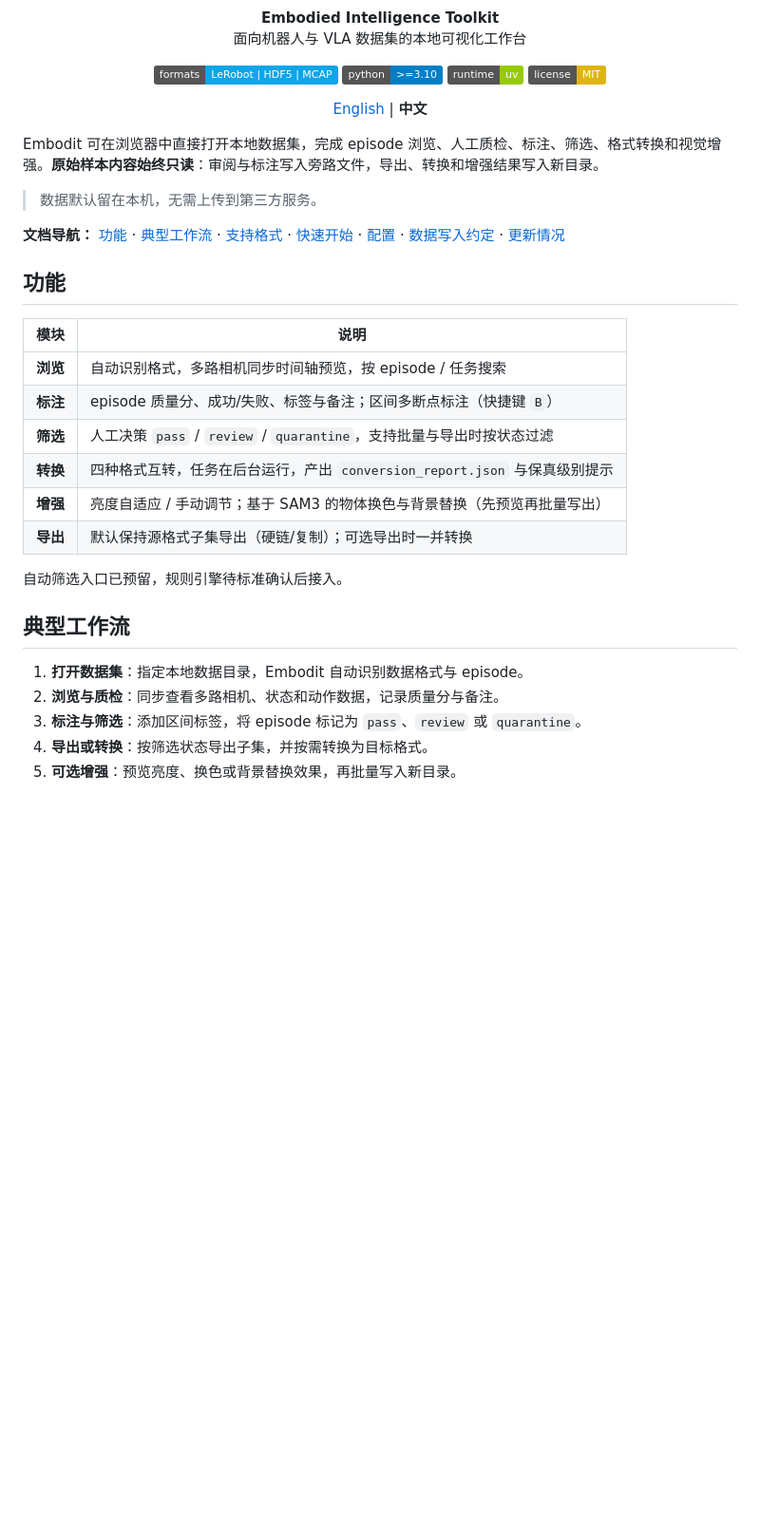
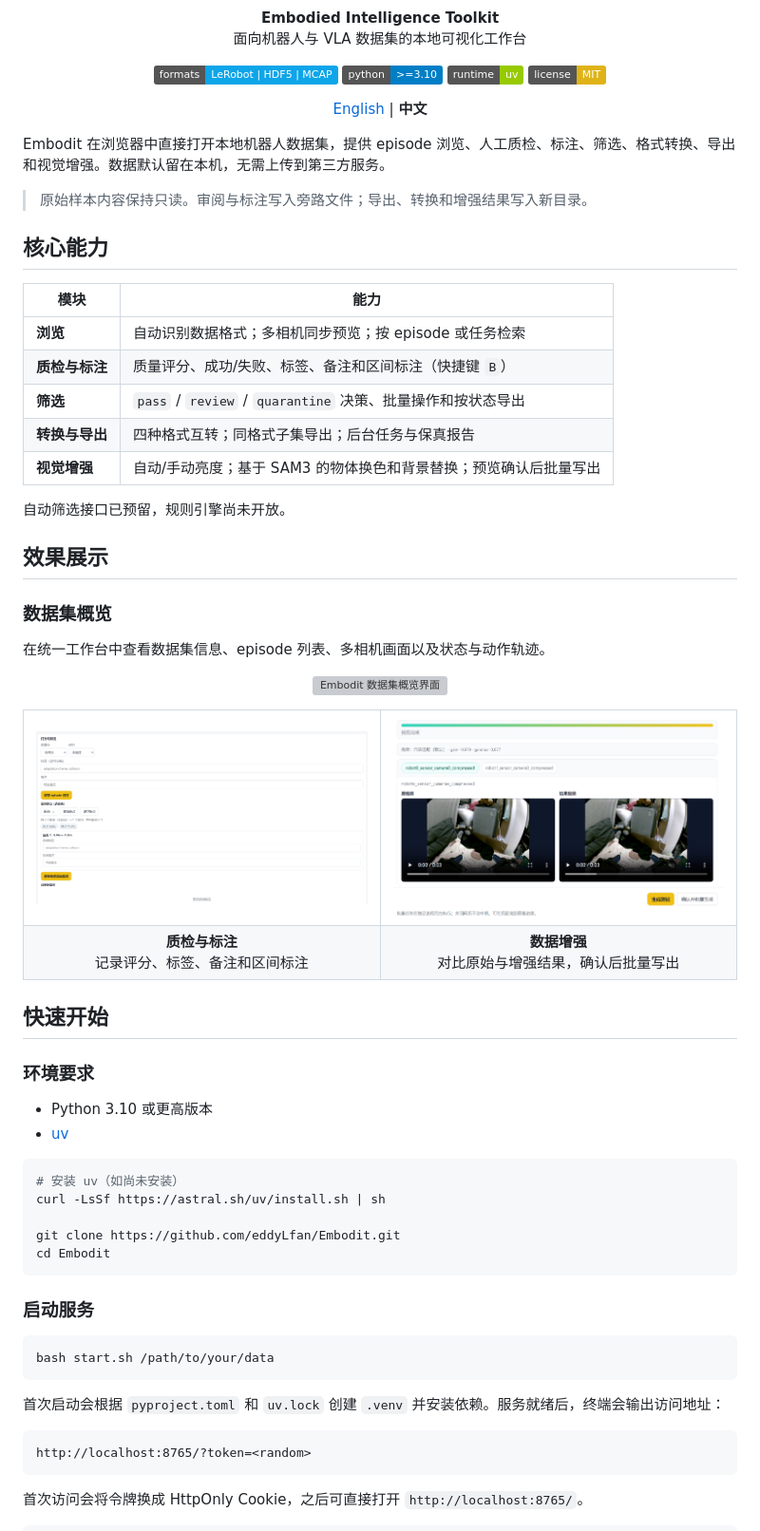
Before and after one commit to eddyLfan/Embodit, a Markdown page: README.zh-CN.md, the part around one of its changes. Shown at 95% size. Drawn GitHub-style; pictures changed too: images/annotation.png (added), images/augmentation.png (added); badges without logos; blank space fills up the shorter version; grey boxes are pictures that could not be loaded.

````diff
--- a/README.zh-CN.md
+++ b/README.zh-CN.md
@@ -20,29 +20,69 @@
   <a href="README.md">English</a> | <b>中文</b>
 </p>
 
-Embodit 可在浏览器中直接打开本地数据集，完成 episode 浏览、人工质检、标注、筛选、格式转换和视觉增强。**原始样本内容始终只读**：审阅与标注写入旁路文件，导出、转换和增强结果写入新目录。
+Embodit 在浏览器中直接打开本地机器人数据集，提供 episode 浏览、人工质检、标注、筛选、格式转换、导出和视觉增强。数据默认留在本机，无需上传到第三方服务。
 
-> 数据默认留在本机，无需上传到第三方服务。
+> 原始样本内容保持只读。审阅与标注写入旁路文件；导出、转换和增强结果写入新目录。
 
-**文档导航：** [功能](#功能) · [典型工作流](#典型工作流) · [支持格式](#支持格式) · [快速开始](#快速开始) · [配置](#配置) · [数据写入约定](#数据写入约定) · [更新情况](#更新情况)
+## 核心能力
 
-## 功能
+| 模块 | 能力 |
+|---|---|
+| **浏览** | 自动识别数据格式；多相机同步预览；按 episode 或任务检索 |
+| **质检与标注** | 质量评分、成功/失败、标签、备注和区间标注（快捷键 `B`） |
+| **筛选** | `pass` / `review` / `quarantine` 决策、批量操作和按状态导出 |
+| **转换与导出** | 四种格式互转；同格式子集导出；后台任务与保真报告 |
+| **视觉增强** | 自动/手动亮度；基于 SAM3 的物体换色和背景替换；预览确认后批量写出 |
 
-| 模块 | 说明 |
-|---|---|
-| **浏览** | 自动识别格式，多路相机同步时间轴预览，按 episode / 任务搜索 |
-| **标注** | episode 质量分、成功/失败、标签与备注；区间多断点标注（快捷键 `B`） |
-| **筛选** | 人工决策 `pass` / `review` / `quarantine`，支持批量与导出时按状态过滤 |
-| **转换** | 四种格式互转，任务在后台运行，产出 `conversion_report.json` 与保真级别提示 |
-| **增强** | 亮度自适应 / 手动调节；基于 SAM3 的物体换色与背景替换（先预览再批量写出） |
-| **导出** | 默认保持源格式子集导出（硬链/复制）；可选导出时一并转换 |
+自动筛选接口已预留，规则引擎尚未开放。
 
-自动筛选入口已预留，规则引擎待标准确认后接入。
+## 效果展示
 
-## 典型工作流
+### 数据集概览
 
-1. **打开数据集**：指定本地数据目录，Embodit 自动识别数据格式与 episode。
-2. **浏览与质检**：同步查看多路相机、状态和动作数据，记录质量分与备注。
-3. **标注与筛选**：添加区间标签，将 episode 标记为 `pass`、`review` 或 `quarantine`。
-4. **导出或转换**：按筛选状态导出子集，并按需转换为目标格式。
-5. **可选增强**：预览亮度、换色或背景替换效果，再批量写入新目录。
+在统一工作台中查看数据集信息、episode 列表、多相机画面以及状态与动作轨迹。
+
+<p align="center">
+  <img src="images/overview.png" alt="Embodit 数据集概览界面" width="100%" />
+</p>
+
+<table>
+  <tr>
+    <td width="50%"><img src="images/annotation.png" alt="Embodit 数据标注界面" /></td>
+    <td width="50%"><img src="images/augmentation.png" alt="Embodit 数据增强预览界面" /></td>
+  </tr>
+  <tr>
+    <td align="center"><b>质检与标注</b><br />记录评分、标签、备注和区间标注</td>
+    <td align="center"><b>数据增强</b><br />对比原始与增强结果，确认后批量写出</td>
+  </tr>
+</table>
+
+## 快速开始
+
+### 环境要求
+
+- Python 3.10 或更高版本
+- [uv](https://docs.astral.sh/uv/getting-started/installation/)
+
+```bash
+# 安装 uv（如尚未安装）
+curl -LsSf https://astral.sh/uv/install.sh | sh
+
+git clone https://github.com/eddyLfan/Embodit.git
+cd Embodit
+```
+
+### 启动服务
+
+```bash
+bash start.sh /path/to/your/data
+```
+
+首次启动会根据 `pyproject.toml` 和 `uv.lock` 创建 `.venv` 并安装依赖。服务就绪后，终端会输出访问地址：
+
+```text
+http://localhost:8765/?token=<random>
+```
+
+首次访问会将令牌换成 HttpOnly Cookie，之后可直接打开 `http://localhost:8765/`。
+
````
Also changed, not shown: other parts of README.zh-CN.md (+98 -128 lines), README.md (+135 -125 lines), 11 other files.
